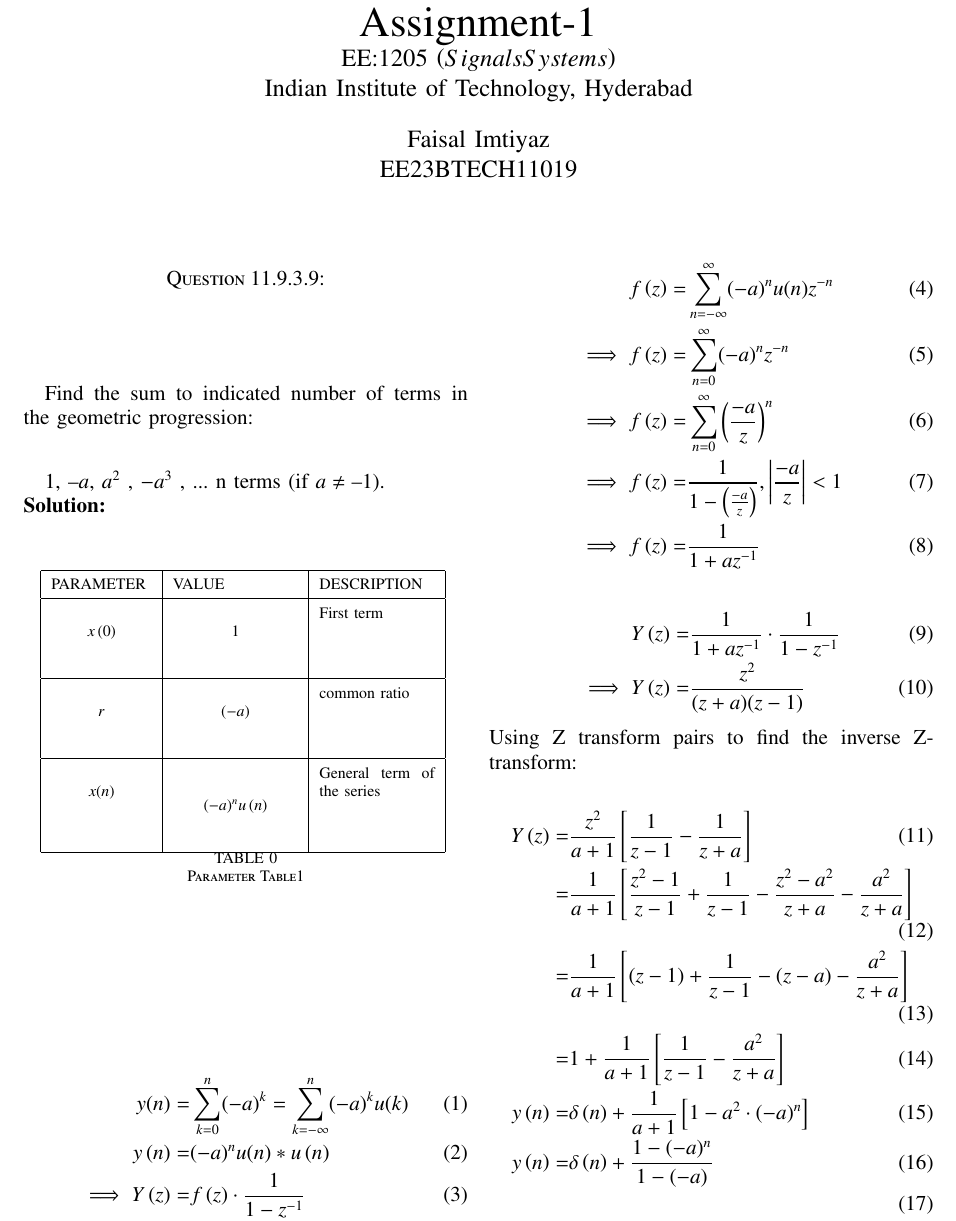
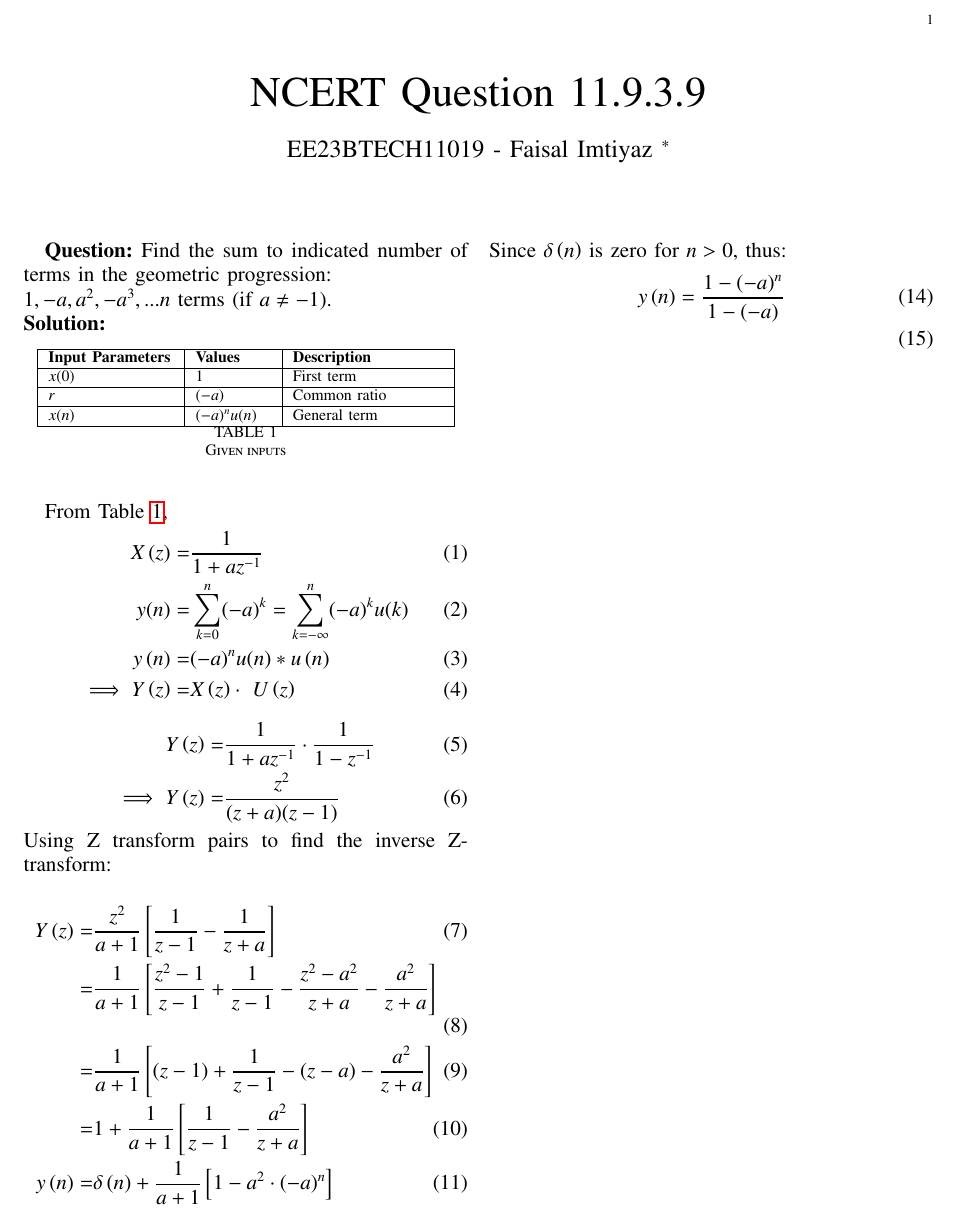
Before and after one commit to Faisal-imtiyaz123/Signal-and-Systems, a LaTeX paper (Problem 11.9.3.9/main.tex, which reads Problem 11.9.3.9/tables/11.9.3.9.table1.tex): part of page 1 of 2 before the commit and part of the page after it, cut at the place of the change. Compiled offline with pdfLaTeX.

Commit message:
updated table ref

```diff
--- a/Problem 11.9.3.9/main.tex
+++ b/Problem 11.9.3.9/main.tex
@@ -79,142 +35,39 @@
 \newtheorem{corollary}[theorem]{Corollary}
 \newtheorem{example}{Example}[section]
 \newtheorem{definition}[problem]{Definition}
-%\newtheorem{thm}{Theorem}[section]
-%\newtheorem{defn}[thm]{Definition}
-%\newtheorem{algorithm}{Algorithm}[section]
-%\newtheorem{cor}{Corollary}
 \newcommand{\BEQA}{\begin{eqnarray}}
 \newcommand{\EEQA}{\end{eqnarray}}
 \newcommand{\define}{\stackrel{\triangle}{=}}
 \theoremstyle{remark}
 \newtheorem{rem}{Remark}
-
-%\bibliographystyle{ieeetr}
 \begin{document}
-%
 
 \bibliographystyle{IEEEtran}
+\vspace{3cm}
+\title{NCERT Question 11.9.3.9}
+\author{EE23BTECH11019 - Faisal Imtiyaz $^{*}$% <-this % stops a space
+}
+\maketitle
+\newpage
+\bigskip
+
+\renewcommand{\thefigure}{\arabic{figure}}
+\renewcommand{\thetable}{\arabic{table}}
 
 
 \vspace{3cm}
-
-\title{
-%  \logo{
-Assignment-1
-
-\large{EE:1205 \brak{Signals  Systems}}
-
-Indian Institute of Technology, Hyderabad
-%  }
-}
-\author{Faisal Imtiyaz
-
-EE23BTECH11019
-}
-%\title{
-%  \logo{Matrix Analysis through Octave}{\begin{center}\includegraphics[scale=.24]{tlc}\end{center}}{}{HAMDSP}
-%}
-
-
-% paper title
-% can use linebreaks \\ within to get better formatting as desired
-%\title{Matrix Analysis through Octave}
-%
-%
-% author names and IEEE memberships
-% note positions of commas and nonbreaking spaces \brak{ ~ } LaTeX will not break
-% a structure at a ~ so this keeps an author's name from being broken across
-% two lines.
-% use \thanks{} to gain access to the first footnote area
-% a separate \thanks must be used for each paragraph as LaTeX2e's \thanks
-% was not built to handle multiple paragraphs
-%
-%\author{<-this % stops a space
-%\thanks{}}
-%}
-% note the % following the last \IEEEmembership and also \thanks -
-% these prevent an unwanted space from occurring between the last author name
-% and the end of the author line. i.e., if you had this:
-%
-% \author{....lastname \thanks{...} \thanks{...} }
-%                     ^------------^------------^----Do not want these spaces!
-%
-% a space would be appended to the last name and could cause every name on that
-% line to be shifted left slightly. This is one of those "LaTeX things". For
-% instance, "\textbf{A} \textbf{B}" will typeset as "A B" not "AB". To get
-% "AB" then you have to do: "\textbf{A}\textbf{B}"
-% \thanks is no different in this regard, so shield the last } of each \thanks
-% that ends a line with a % and do not let a space in before the next \thanks.
-% Spaces after \IEEEmembership other than the last one are OK \brak{and needed} as
-% you are supposed to have spaces between the names. For what it is worth,
-% this is a minor point as most people would not even notice if the said evil
-% space somehow managed to creep in.
-
-
-
-% The paper headers
-%\markboth{Journal of \LaTeX\ Class Files,~Vol.~6, No.~1, January~2007}%
-%{Shell \MakeLowercase{\textit{et al.}}: Bare Demo of IEEEtran.cls for Journals}
-% The only time the second header will appear is for the odd numbered pages
-% after the title page when using the twoside option.
-%
-% *** Note that you probably will NOT want to include the author's ***
-% *** name in the headers of peer review papers.                   ***
-% You can use \ifCLASSOPTIONpeerreview for conditional compilation here if
-% you desire.
-
-
-
-
-% If you want to put a publisher's ID mark on the page you can do it like
-% this:
-%\IEEEpubid{0000--0000/00\$00.00~\copyright~2007 IEEE}
-% Remember, if you use this you must call \IEEEpubidadjcol in the second
-% column for its text to clear the IEEEpubid mark.
-
-
-
-% make the title area
-\maketitle
-
-\newpage
-
-%\tableofcontents
-
-\bigskip
-
-\renewcommand{\thefigure}{\theenumi}
-\renewcommand{\thetable}{\theenumi}
-%\renewcommand{\theequation}{\theenumi}
-\section*{Question 11.9.3.9:}
-Find the sum to indicated number of terms in the geometric progression:\\
-
-1, $– a$, $a^2$
-, $-a^3$
-, ... n terms (if $a \neq – 1$).\\
+\textbf{Question:} Find the sum to indicated number of terms in the geometric progression:\\
+$1,-a, a^2, -a^3,...n$ terms (if $a\neq-1$).\\
 \solution
-
-\begin{table}[ht]
-    \centering
-    \def\arraystretch{1.5}
-    \input{table.tex}
-    \caption{Parameter Table1}
-    \label{tab:10.5.3.1}
-\end{table}
+\input{tables/11.9.3.9.table1}
+\newline
+From \tabref{tab:1.11.3.9},
 \begin{align}
+X\brak{z} =& \frac{1}{1+az^{-1}}\\
 y(n) =& \sum_{k=0}^{n} (-a)^k = \sum_{k=-\infty}^{n} (-a)^k u(k) \\
 y\brak{n}= &{(-a)^n}u(n)*u\brak{n}\\
-\implies Y\brak{z}= &f\brak{z}\cdot\frac{1}{1-z^{-1}}
+\implies Y\brak{z}= &X\brak{z}\cdot\ U\brak{z}
 \end{align}
- \begin{align}
-     f\brak{z}=&\sum_{n=-\infty}^{\infty} (-a)^n u(n) z^{-n}\\
-     \implies f\brak{z}=&\sum_{n=0}^{\infty} (-a)^n z^{-n}\\
-    \implies f\brak{z}=&\sum_{n=0}^{\infty} \left( \frac{-a}{z} \right)^n\\
-   \implies  f\brak{z}=&\frac{1}{1-\brak{\frac{-a}{z}}},\left| \frac{-a}{z} \right| < 1
- \\
-   \implies  f\brak{z}=&\frac{1}{1+az^{-1}}
-\end{align}
-
 \begin{align}
     Y\brak{z} = &\frac{1}{1+az^{-1}}\cdot\frac{1}{1-z^{-1}}\\
     \implies Y\brak{z} = &\frac{z^{2}}{(z+a)(z-1)}
--- /dev/null
+++ b/Problem 11.9.3.9/tables/11.9.3.9.table1.tex
@@ -0,0 +1,17 @@
+\begin{table}[htbp]
+    \centering
+    \def\arraystrech{1.5}
+        \begin{tabular}{|p{2.5cm}|p{1.5cm}|p{3cm}|}
+    \hline
+            \textbf{Input Parameters} & \textbf{Values} & \textbf{Description} \\
+    \hline
+            $x(0)$ & $1$ & First term\\
+    \hline
+            $r$ & $(-a)$ & Common ratio\\
+    \hline
+            $x(n)$ & $(-a)^{n}u(n)$ & General term \\
+    \hline
+    \end{tabular}
+    \caption{Given inputs}
+    \label{tab:1.11.3.9}
+    \end{table}
```
Also changed, not shown: Problem 11.9.3.9/main.pdf, Problem 11.9.3.9/main.tex (70 more changed lines), 3 other files.
